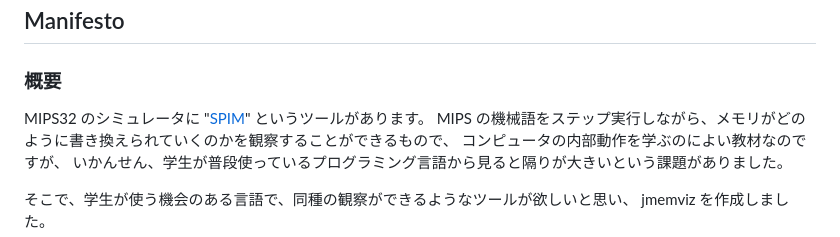
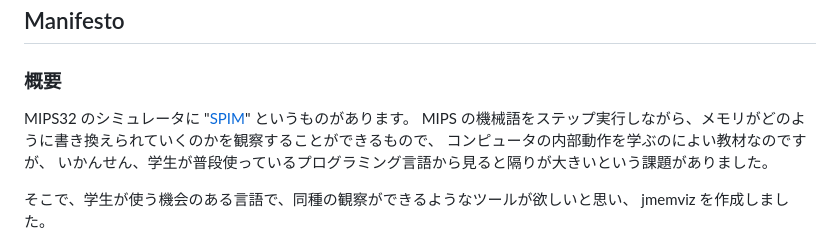
Before and after one commit to fukuchi/jmemviz, a Markdown page: README.ja.md, the part around the change. Drawn GitHub-style.

```diff
--- a/README.ja.md
+++ b/README.ja.md
@@ -12,7 +12,7 @@ jmemviz はいまのところ、[Java Object Layout (JOL)](https://github.com/op
 
 ### 概要
 
-MIPS32 のシミュレータに "[SPIM](https://spimsimulator.sourceforge.net/)" というツールがあります。
+MIPS32 のシミュレータに "[SPIM](https://spimsimulator.sourceforge.net/)" というものがあります。
 MIPS の機械語をステップ実行しながら、メモリがどのように書き換えられていくのかを観察することができるもので、
 コンピュータの内部動作を学ぶのによい教材なのですが、
 いかんせん、学生が普段使っているプログラミング言語から見ると隔りが大きいという課題がありました。
```
